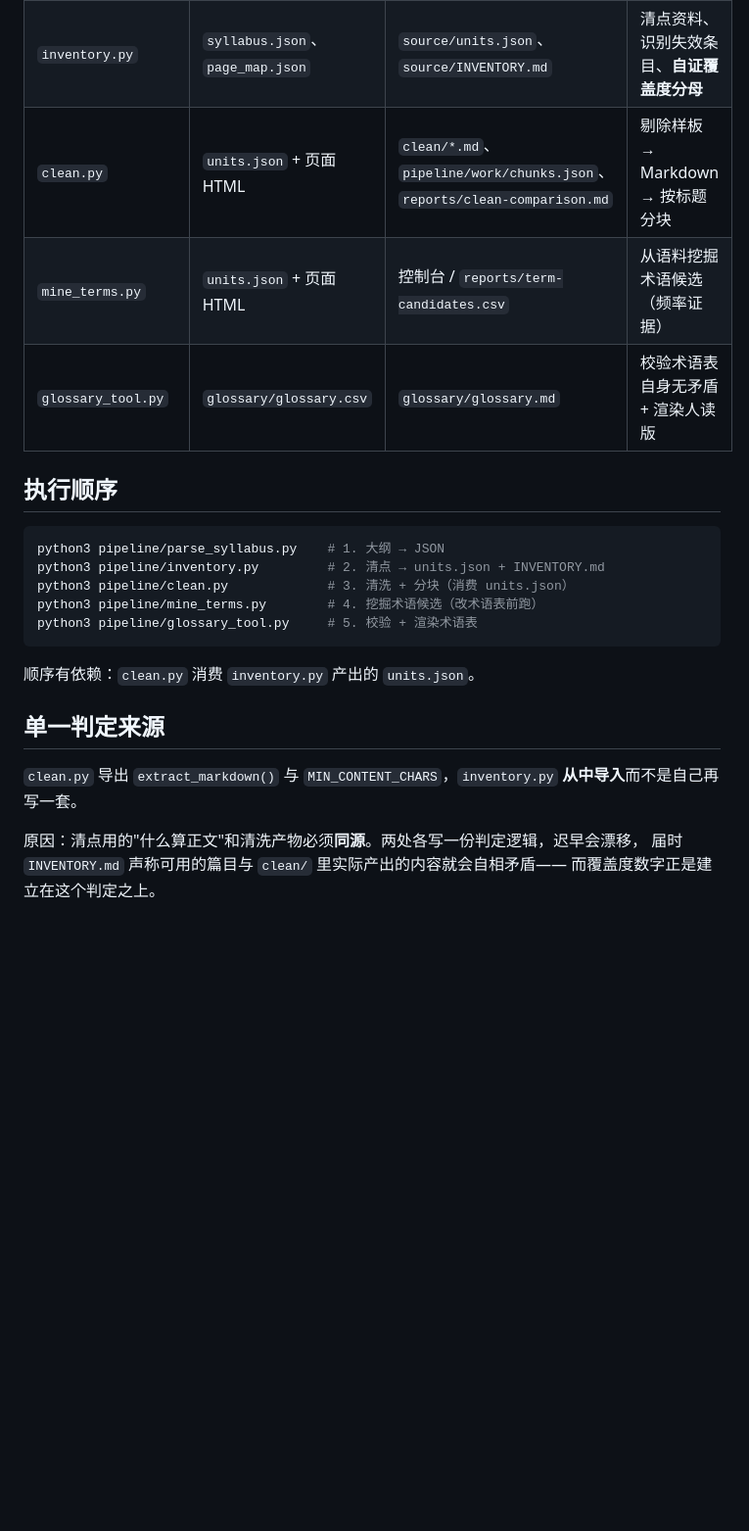
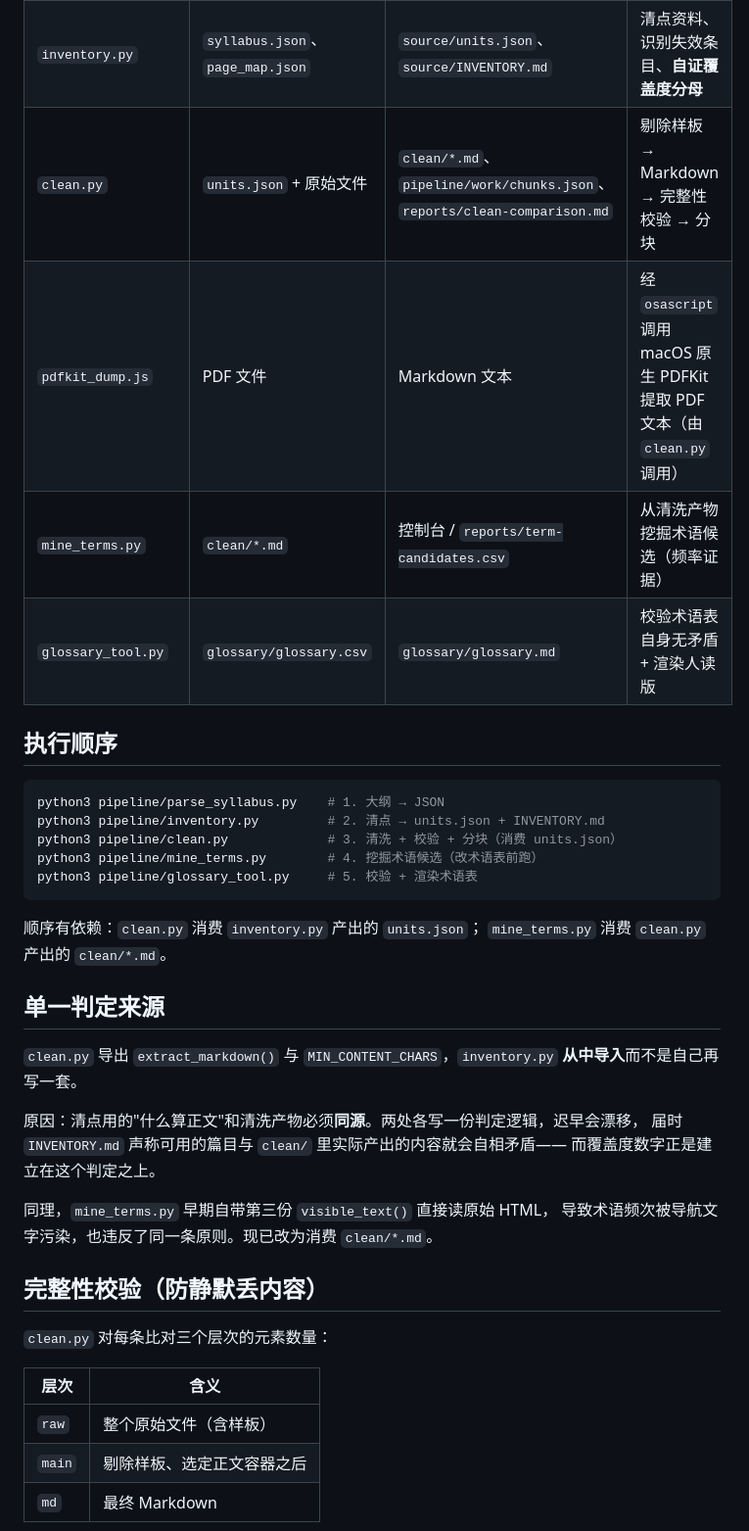
Before and after one commit to Feng11-kyrie/AI-plus-X-C1, a Markdown page: pipeline/README.md, the part around one of its changes. Shown at 98% size. Drawn GitHub-style; blank space fills up the shorter version.

````diff
--- a/pipeline/README.md
+++ b/pipeline/README.md
@@ -16,8 +16,9 @@
 |---|---|---|---|
 | `parse_syllabus.py` | `source/index.html` | `source/syllabus.json` | 把课程主页解析成结构化的 10 周大纲 |
 | `inventory.py` | `syllabus.json`、`page_map.json` | `source/units.json`、`source/INVENTORY.md` | 清点资料、识别失效条目、**自证覆盖度分母** |
-| `clean.py` | `units.json` + 页面 HTML | `clean/*.md`、`pipeline/work/chunks.json`、`reports/clean-comparison.md` | 剔除样板 → Markdown → 按标题分块 |
-| `mine_terms.py` | `units.json` + 页面 HTML | 控制台 / `reports/term-candidates.csv` | 从语料挖掘术语候选（频率证据） |
+| `clean.py` | `units.json` + 原始文件 | `clean/*.md`、`pipeline/work/chunks.json`、`reports/clean-comparison.md` | 剔除样板 → Markdown → 完整性校验 → 分块 |
+| `pdfkit_dump.js` | PDF 文件 | Markdown 文本 | 经 `osascript` 调用 macOS 原生 PDFKit 提取 PDF 文本（由 `clean.py` 调用） |
+| `mine_terms.py` | `clean/*.md` | 控制台 / `reports/term-candidates.csv` | 从清洗产物挖掘术语候选（频率证据） |
 | `glossary_tool.py` | `glossary/glossary.csv` | `glossary/glossary.md` | 校验术语表自身无矛盾 + 渲染人读版 |
 
 ## 执行顺序
@@ -25,12 +26,13 @@
 ```bash
 python3 pipeline/parse_syllabus.py    # 1. 大纲 → JSON
 python3 pipeline/inventory.py         # 2. 清点 → units.json + INVENTORY.md
-python3 pipeline/clean.py             # 3. 清洗 + 分块（消费 units.json）
+python3 pipeline/clean.py             # 3. 清洗 + 校验 + 分块（消费 units.json）
 python3 pipeline/mine_terms.py        # 4. 挖掘术语候选（改术语表前跑）
 python3 pipeline/glossary_tool.py     # 5. 校验 + 渲染术语表
 ```
 
-顺序有依赖：`clean.py` 消费 `inventory.py` 产出的 `units.json`。
+顺序有依赖：`clean.py` 消费 `inventory.py` 产出的 `units.json`；
+`mine_terms.py` 消费 `clean.py` 产出的 `clean/*.md`。
 
 ## 单一判定来源
 
@@ -39,3 +41,17 @@ python3 pipeline/glossary_tool.py     # 5. 校验 + 渲染术语表
 原因：清点用的"什么算正文"和清洗产物必须**同源**。两处各写一份判定逻辑，迟早会漂移，
 届时 `INVENTORY.md` 声称可用的篇目与 `clean/` 里实际产出的内容就会自相矛盾——
 而覆盖度数字正是建立在这个判定之上。
+
+同理，`mine_terms.py` 早期自带第三份 `visible_text()` 直接读原始 HTML，
+导致术语频次被导航文字污染，也违反了同一条原则。现已改为消费 `clean/*.md`。
+
+## 完整性校验（防静默丢内容）
+
+`clean.py` 对每条比对三个层次的元素数量：
+
+| 层次 | 含义 |
+|---|---|
+| `raw` | 整个原始文件（含样板） |
+| `main` | 剔除样板、选定正文容器之后 |
+| `md` | 最终 Markdown |
+
````
Also changed, not shown: other parts of pipeline/README.md (+26 -0 lines), README.md (+8 -7 lines).
